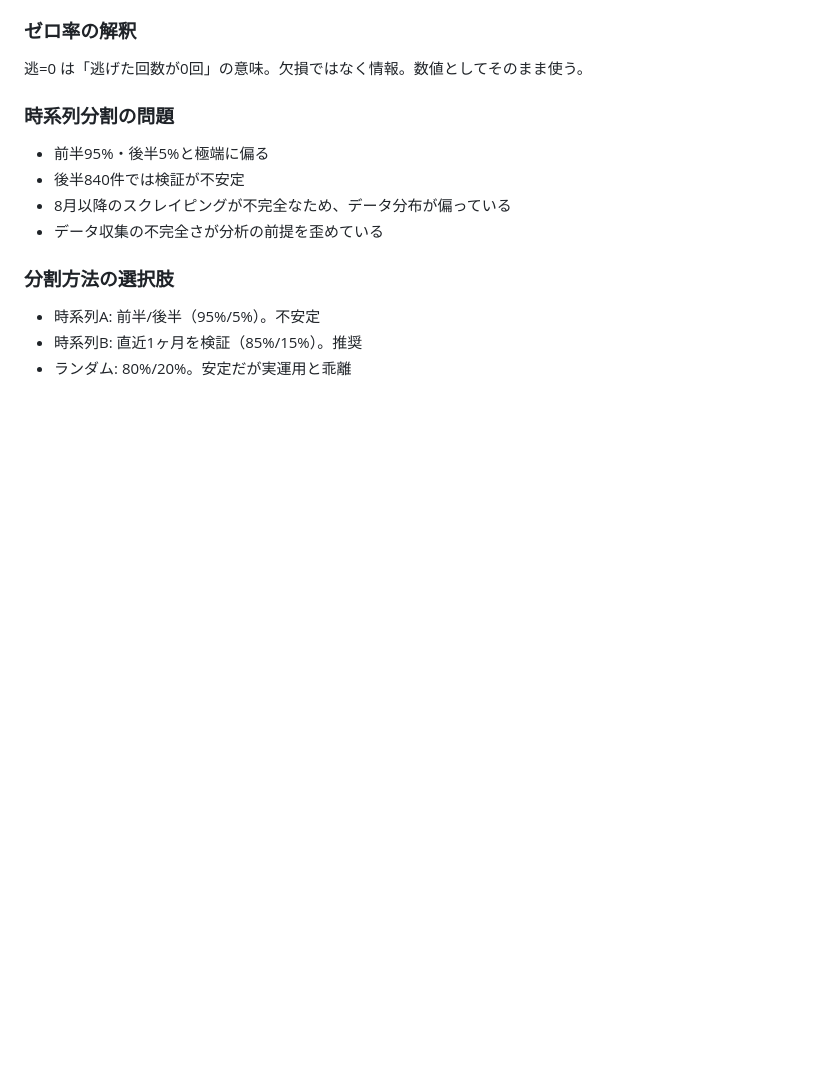
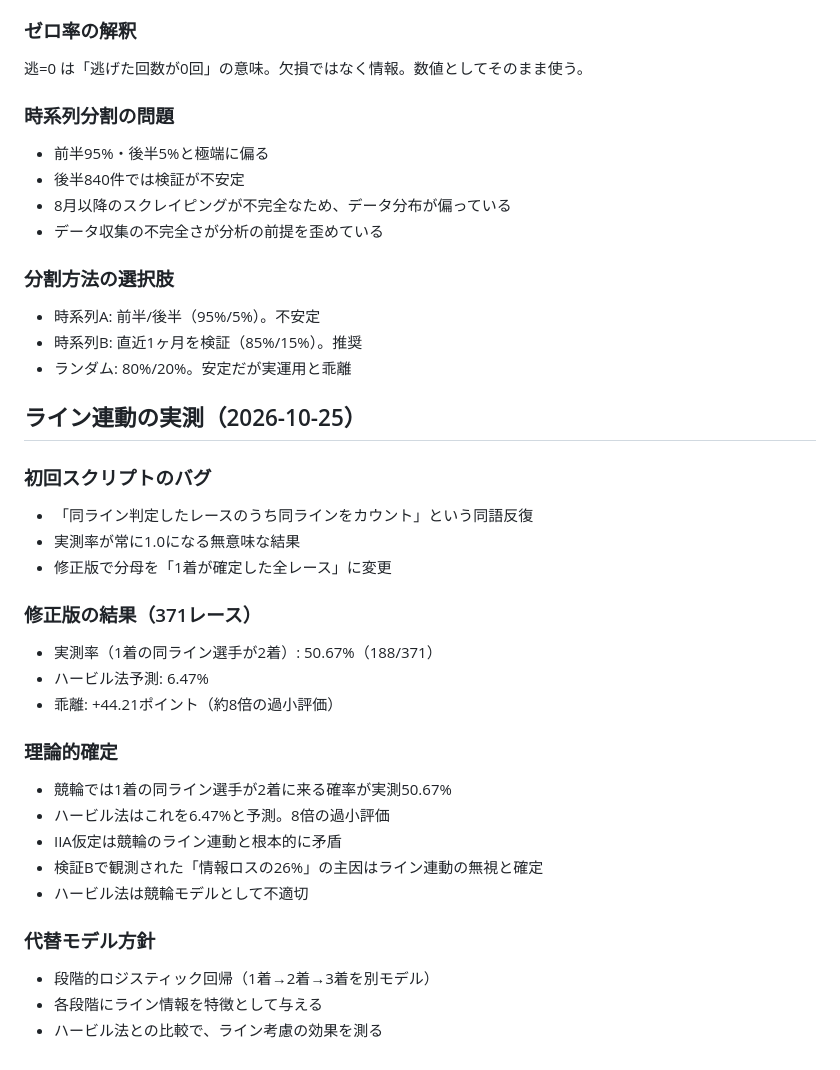
Before and after one commit to nontanon0313-crypto/Keirin-EV-Tool, a Markdown page: docs/予測モデル理論分析_20261025.md, the part around the change. Rendered like a GitHub page; blank space fills up the shorter version.

Commit message:
docs: ライン連動の実測結果とハービル法の不適切性を確定

```diff
--- a/docs/予測モデル理論分析_20261025.md
+++ b/docs/予測モデル理論分析_20261025.md
@@ -163,3 +163,27 @@
 - 時系列A: 前半/後半（95%/5%）。不安定
 - 時系列B: 直近1ヶ月を検証（85%/15%）。推奨
 - ランダム: 80%/20%。安定だが実運用と乖離
+
+## ライン連動の実測（2026-10-25）
+
+### 初回スクリプトのバグ
+- 「同ライン判定したレースのうち同ラインをカウント」という同語反復
+- 実測率が常に1.0になる無意味な結果
+- 修正版で分母を「1着が確定した全レース」に変更
+
+### 修正版の結果（371レース）
+- 実測率（1着の同ライン選手が2着）: 50.67%（188/371）
+- ハービル法予測: 6.47%
+- 乖離: +44.21ポイント（約8倍の過小評価）
+
+### 理論的確定
+- 競輪では1着の同ライン選手が2着に来る確率が実測50.67%
+- ハービル法はこれを6.47%と予測。8倍の過小評価
+- IIA仮定は競輪のライン連動と根本的に矛盾
+- 検証Bで観測された「情報ロスの26%」の主因はライン連動の無視と確定
+- ハービル法は競輪モデルとして不適切
+
+### 代替モデル方針
+- 段階的ロジスティック回帰（1着→2着→3着を別モデル）
+- 各段階にライン情報を特徴として与える
+- ハービル法との比較で、ライン考慮の効果を測る
```
